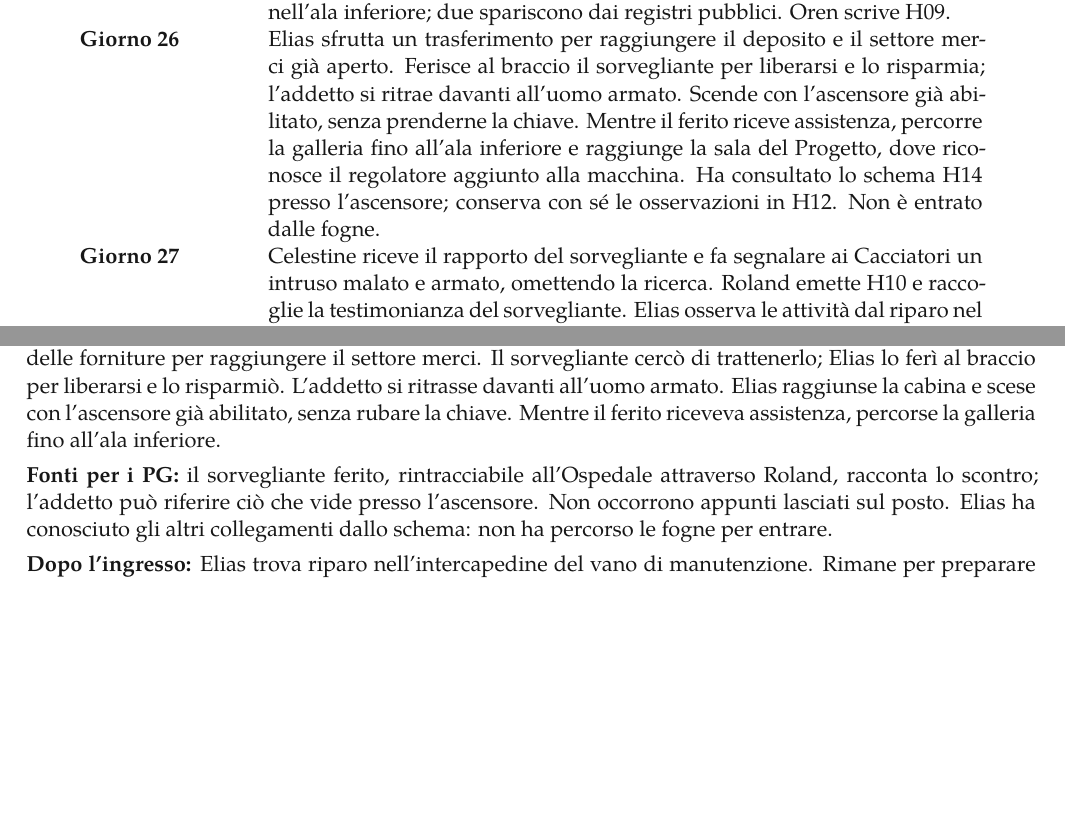
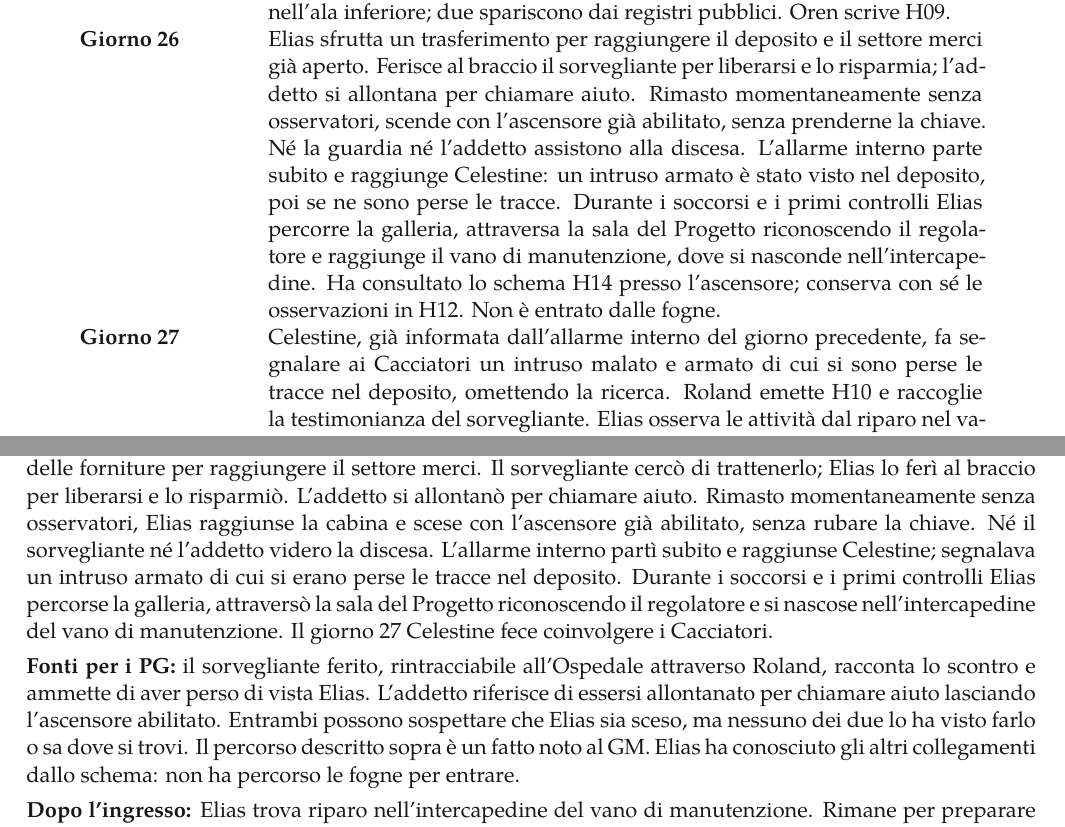
Before and after one commit to Francesco994/overleafY, a LaTeX document (main (2).tex): two parts of pages 11 and 52 of 61, joined at a grey line, cut so that both start at the same text, the shorter picture padded with empty space. Compiled offline with XeLaTeX.

Commit message:
Chiarisce intrusione di Elias, allarme immediato e limiti dei testimoni

```diff
--- a/main (2).tex
+++ b/main (2).tex
@@ -235,8 +235,8 @@ Giorno 20 & Miriam riceve Elias su presentazione di Silas. Esamina soltanto la c
 Giorno 21 & Oren informa Aldren sperando che faccia verificare il possibile guasto e protegga Elias come malato. Aldren dispone il ritiro degli appunti e un colloquio sorvegliato (H07), avvisando l'amministrazione di Celestine. Elias vede gli incaricati, ha una crisi in casa e fugge per non coinvolgere Eleanor.\\
 Giorni 22--24 & Elias dorme in un vano dismesso vicino alle fogne, con acqua e provviste portate da casa. Osserva il movimento delle forniture al Laboratorio; non è ancora nella sala del Progetto.\\
 Giorno 25 & Eleanor invia le lettere ai PG. Nell'Ospedale sei pazienti vengono portati nell'ala inferiore; due spariscono dai registri pubblici. Oren scrive H09.\\
-Giorno 26 & Elias sfrutta un trasferimento per raggiungere il deposito e il settore merci già aperto. Ferisce al braccio il sorvegliante per liberarsi e lo risparmia; l'addetto si ritrae davanti all'uomo armato. Scende con l'ascensore già abilitato, senza prenderne la chiave. Mentre il ferito riceve assistenza, percorre la galleria fino all'ala inferiore e raggiunge la sala del Progetto, dove riconosce il regolatore aggiunto alla macchina. Ha consultato lo schema H14 presso l'ascensore; conserva con sé le osservazioni in H12. Non è entrato dalle fogne.\\
-Giorno 27 & Celestine riceve il rapporto del sorvegliante e fa segnalare ai Cacciatori un intruso malato e armato, omettendo la ricerca. Roland emette H10 e raccoglie la testimonianza del sorvegliante. Elias osserva le attività dal riparo nel vano di manutenzione, prepara il sabotaggio del regolatore e raccoglie in H12 scoperte e dubbi; la curiosità per il reperto contribuisce a trattenerlo.\\
+Giorno 26 & Elias sfrutta un trasferimento per raggiungere il deposito e il settore merci già aperto. Ferisce al braccio il sorvegliante per liberarsi e lo risparmia; l'addetto si allontana per chiamare aiuto. Rimasto momentaneamente senza osservatori, scende con l'ascensore già abilitato, senza prenderne la chiave. Né la guardia né l'addetto assistono alla discesa. L'allarme interno parte subito e raggiunge Celestine: un intruso armato è stato visto nel deposito, poi se ne sono perse le tracce. Durante i soccorsi e i primi controlli Elias percorre la galleria, attraversa la sala del Progetto riconoscendo il regolatore e raggiunge il vano di manutenzione, dove si nasconde nell'intercapedine. Ha consultato lo schema H14 presso l'ascensore; conserva con sé le osservazioni in H12. Non è entrato dalle fogne.\\
+Giorno 27 & Celestine, già informata dall'allarme interno del giorno precedente, fa segnalare ai Cacciatori un intruso malato e armato di cui si sono perse le tracce nel deposito, omettendo la ricerca. Roland emette H10 e raccoglie la testimonianza del sorvegliante. Elias osserva le attività dal riparo nel vano di manutenzione, prepara il sabotaggio del regolatore e raccoglie in H12 scoperte e dubbi; la curiosità per il reperto contribuisce a trattenerlo.\\
 Giorno 28 & Arrivano i PG. Elias si trova nel complesso, ancora lucido. Celestine prosegue il Progetto e cerca l'intruso. Non è stabilita una data per il contatto.\\
 \end{longtable}
 
@@ -1401,9 +1401,9 @@ Oltre la porta, il pavimento continua fino alla soglia dell'ascensore. Davanti a
 \textbf{Scelta dei PG:} consultare H14 non li obbliga a usare l'ascensore. Possono valutare la scala dell'Ospedale o cercare lo scarico nelle fogne.
 
 \subsection{Come passò Elias il giorno 26}
-L'addetto aveva già aperto l'accesso e abilitato l'ascensore per un trasferimento. Elias sfruttò il movimento delle forniture per raggiungere il settore merci. Il sorvegliante cercò di trattenerlo; Elias lo ferì al braccio per liberarsi e lo risparmiò. L'addetto si ritrasse davanti all'uomo armato. Elias raggiunse la cabina e scese con l'ascensore già abilitato, senza rubare la chiave. Mentre il ferito riceveva assistenza, percorse la galleria fino all'ala inferiore.
-
-\textbf{Fonti per i PG:} il sorvegliante ferito, rintracciabile all'Ospedale attraverso Roland, racconta lo scontro; l'addetto può riferire ciò che vide presso l'ascensore. Non occorrono appunti lasciati sul posto. Elias ha conosciuto gli altri collegamenti dallo schema: non ha percorso le fogne per entrare.
+L'addetto aveva già aperto l'accesso e abilitato l'ascensore per un trasferimento. Elias sfruttò il movimento delle forniture per raggiungere il settore merci. Il sorvegliante cercò di trattenerlo; Elias lo ferì al braccio per liberarsi e lo risparmiò. L'addetto si allontanò per chiamare aiuto. Rimasto momentaneamente senza osservatori, Elias raggiunse la cabina e scese con l'ascensore già abilitato, senza rubare la chiave. Né il sorvegliante né l'addetto videro la discesa. L'allarme interno partì subito e raggiunse Celestine; segnalava un intruso armato di cui si erano perse le tracce nel deposito. Durante i soccorsi e i primi controlli Elias percorse la galleria, attraversò la sala del Progetto riconoscendo il regolatore e si nascose nell'intercapedine del vano di manutenzione. Il giorno 27 Celestine fece coinvolgere i Cacciatori.
+
+\textbf{Fonti per i PG:} il sorvegliante ferito, rintracciabile all'Ospedale attraverso Roland, racconta lo scontro e ammette di aver perso di vista Elias. L'addetto riferisce di essersi allontanato per chiamare aiuto lasciando l'ascensore abilitato. Entrambi possono sospettare che Elias sia sceso, ma nessuno dei due lo ha visto farlo o sa dove si trovi. Il percorso descritto sopra è un fatto noto al GM. Elias ha conosciuto gli altri collegamenti dallo schema: non ha percorso le fogne per entrare.
 
 \textbf{Dopo l'ingresso:} Elias trova riparo nell'intercapedine del vano di manutenzione. Rimane per preparare un sabotaggio del regolatore e comprendere il reperto; posizione, limiti del riparo ed effetti dell'intervento sono descritti nel nodo finale.
 
```
Also changed, not shown: main (2).tex (10 more changed lines).
